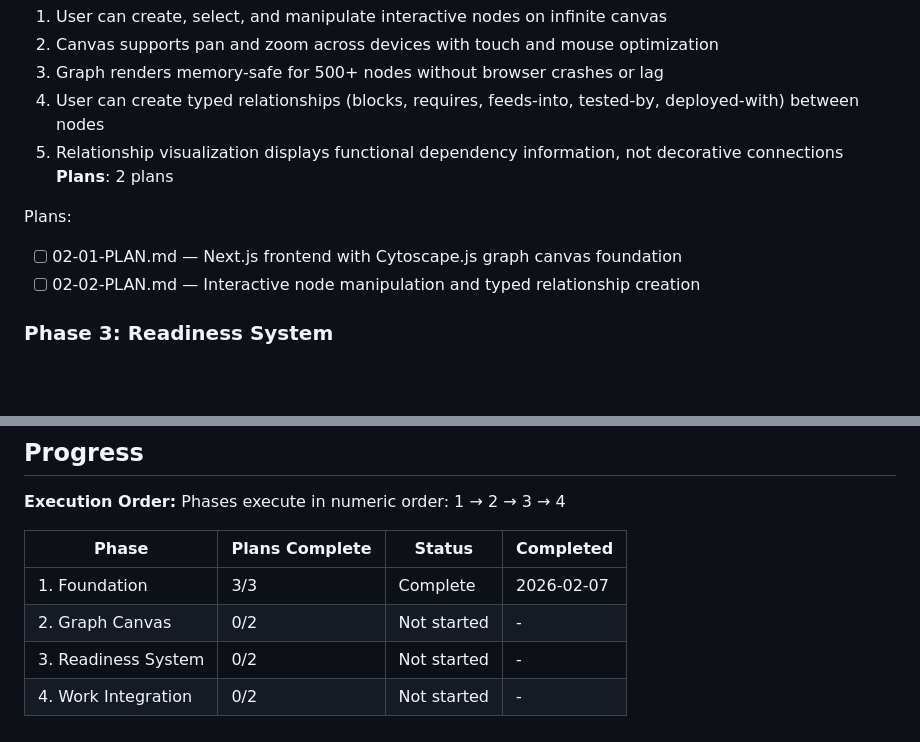
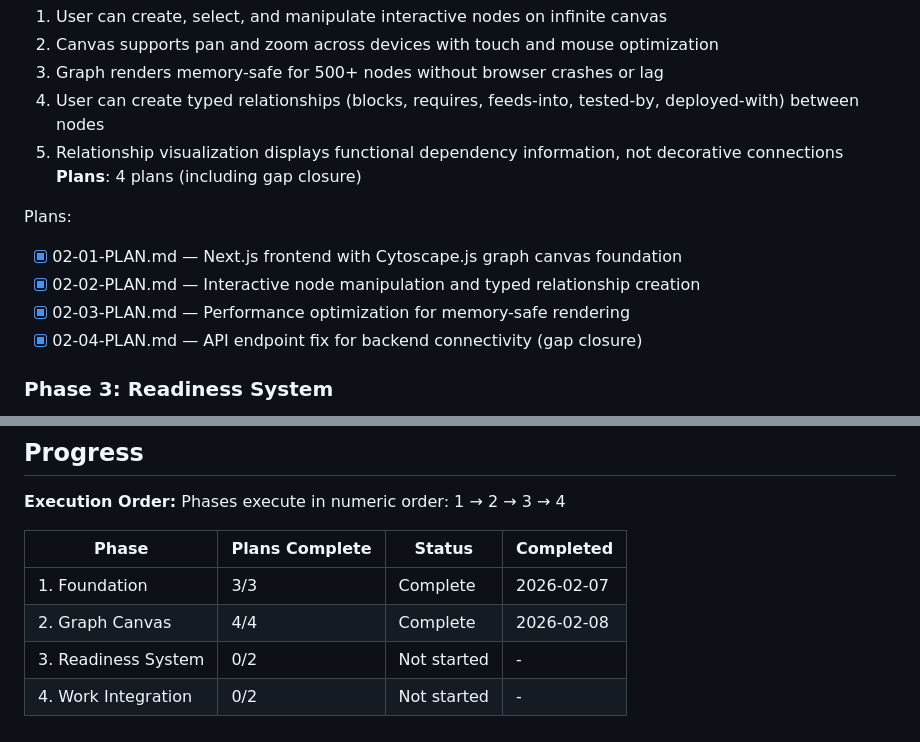
Before and after one commit to cloudtrainerwork/Forge, a Markdown page: .planning/ROADMAP.md, 2 parts joined by grey strips. Rendered like a GitHub page; blank space fills up the shorter version.

Commit message:
docs(phase-02): complete phase execution with gap closure

```diff
--- a/.planning/ROADMAP.md
+++ b/.planning/ROADMAP.md
@@ -45,11 +45,13 @@ Plans:
   3. Graph renders memory-safe for 500+ nodes without browser crashes or lag
   4. User can create typed relationships (blocks, requires, feeds-into, tested-by, deployed-with) between nodes
   5. Relationship visualization displays functional dependency information, not decorative connections
-**Plans**: 2 plans
+**Plans**: 4 plans (including gap closure)
 
 Plans:
-- [ ] 02-01-PLAN.md — Next.js frontend with Cytoscape.js graph canvas foundation
-- [ ] 02-02-PLAN.md — Interactive node manipulation and typed relationship creation
+- [x] 02-01-PLAN.md — Next.js frontend with Cytoscape.js graph canvas foundation
+- [x] 02-02-PLAN.md — Interactive node manipulation and typed relationship creation
+- [x] 02-03-PLAN.md — Performance optimization for memory-safe rendering
+- [x] 02-04-PLAN.md — API endpoint fix for backend connectivity (gap closure)
 
 ### Phase 3: Readiness System
 **Goal**: Implement 6-dimensional readiness tracking with enforcement rules, delivering core platform differentiator
@@ -90,6 +92,6 @@ Phases execute in numeric order: 1 → 2 → 3 → 4
 | Phase | Plans Complete | Status | Completed |
 |-------|----------------|--------|-----------|
 | 1. Foundation | 3/3 | Complete | 2026-02-07 |
-| 2. Graph Canvas | 0/2 | Not started | - |
+| 2. Graph Canvas | 4/4 | Complete | 2026-02-08 |
 | 3. Readiness System | 0/2 | Not started | - |
 | 4. Work Integration | 0/2 | Not started | - |
```
Also changed, not shown: other parts of .planning/ROADMAP.md (+1 -1 lines), 1 other file.
